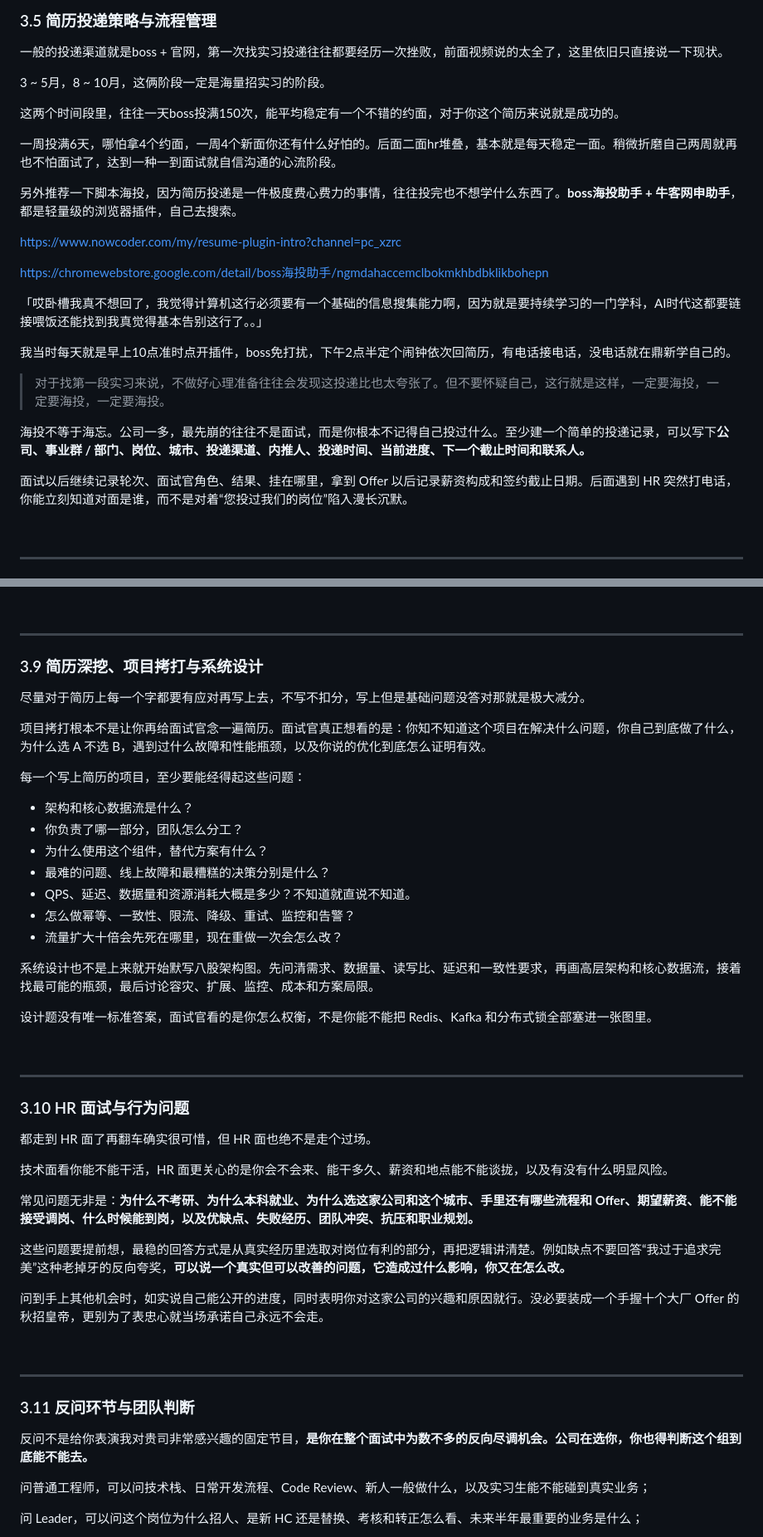
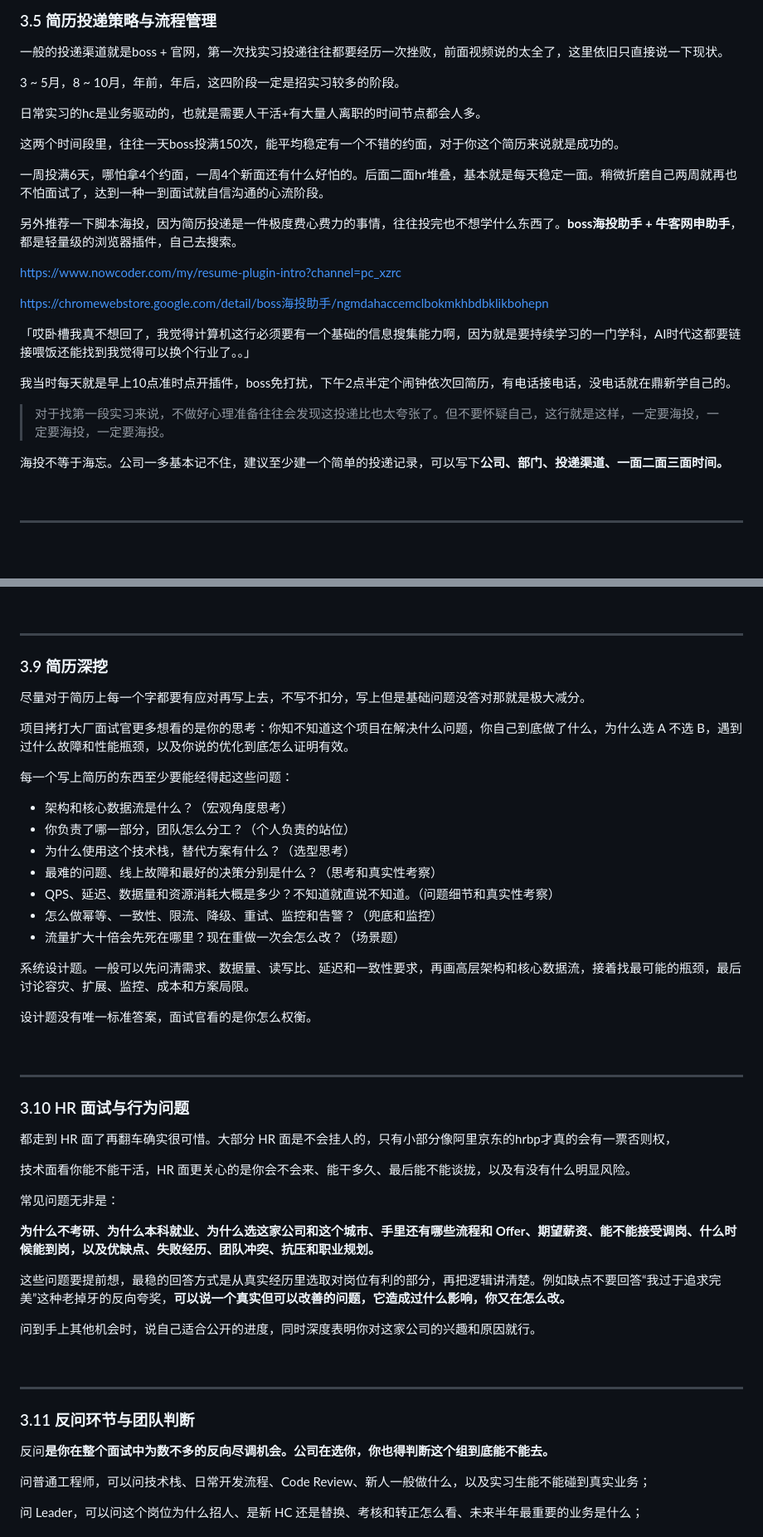
Before and after one commit to Xiaoc7r/JLUCS_Speedrun, a Markdown page: README.md, 2 parts joined by grey strips. Shown at 83% size. Rendered like a GitHub page; folded sections open; blank space fills up the shorter version.

```diff
--- a/README.md
+++ b/README.md
@@ -588,11 +615,13 @@ OfferShow 可以当作薪资情况补充，但薪资普遍偏高，可以做个
 ### 3.5 简历投递策略与流程管理
 一般的投递渠道就是boss + 官网，第一次找实习投递往往都要经历一次挫败，前面视频说的太全了，这里依旧只直接说一下现状。
 
-3 ~ 5月，8 ~ 10月，这俩阶段一定是海量招实习的阶段。
+3 ~ 5月，8 ~ 10月，年前，年后，这四阶段一定是招实习较多的阶段。
+
+日常实习的hc是业务驱动的，也就是需要人干活+有大量人离职的时间节点都会人多。
 
 这两个时间段里，往往一天boss投满150次，能平均稳定有一个不错的约面，对于你这个简历来说就是成功的。
 
-一周投满6天，哪怕拿4个约面，一周4个新面你还有什么好怕的。后面二面hr堆叠，基本就是每天稳定一面。稍微折磨自己两周就再也不怕面试了，达到一种一到面试就自信沟通的心流阶段。
+一周投满6天，哪怕拿4个约面，一周4个新面还有什么好怕的。后面二面hr堆叠，基本就是每天稳定一面。稍微折磨自己两周就再也不怕面试了，达到一种一到面试就自信沟通的心流阶段。
 
 另外推荐一下脚本海投，因为简历投递是一件极度费心费力的事情，往往投完也不想学什么东西了。**boss海投助手 + 牛客网申助手**，都是轻量级的浏览器插件，自己去搜索。
 
@@ -600,16 +629,13 @@ https://www.nowcoder.com/my/resume-plugin-intro?channel=pc_xzrc
 
 https://chromewebstore.google.com/detail/boss海投助手/ngmdahaccemclbokmkhbdbklikbohepn
 
-「哎卧槽我真不想回了，我觉得计算机这行必须要有一个基础的信息搜集能力啊，因为就是要持续学习的一门学科，AI时代这都要链接喂饭还能找到我真觉得基本告别这行了。。」
+「哎卧槽我真不想回了，我觉得计算机这行必须要有一个基础的信息搜集能力啊，因为就是要持续学习的一门学科，AI时代这都要链接喂饭还能找到我觉得可以换个行业了。。」
 
 我当时每天就是早上10点准时点开插件，boss免打扰，下午2点半定个闹钟依次回简历，有电话接电话，没电话就在鼎新学自己的。
 
 > 对于找第一段实习来说，不做好心理准备往往会发现这投递比也太夸张了。但不要怀疑自己，这行就是这样，一定要海投，一定要海投，一定要海投。
 
-海投不等于海忘。公司一多，最先崩的往往不是面试，而是你根本不记得自己投过什么。至少建一个简单的投递记录，可以写下**公司、事业群 / 部门、岗位、城市、投递渠道、内推人、投递时间、当前进度、下一个截止时间和联系人。**
-
-面试以后继续记录轮次、面试官角色、结果、挂在哪里，拿到 Offer 以后记录薪资构成和签约截止日期。后面遇到 HR 突然打电话，你能立刻知道对面是谁，而不是对着“您投过我们的岗位”陷入漫长沉默。
-
+海投不等于海忘。公司一多基本记不住，建议至少建一个简单的投递记录，可以写下**公司、部门、投递渠道、一面二面三面时间。**
 
 <br>
 
@@ -661,25 +687,25 @@ https://chromewebstore.google.com/detail/boss海投助手/ngmdahaccemclbokmkhbdb
 
 ---
 
-### 3.9 简历深挖、项目拷打与系统设计
+### 3.9 简历深挖
 
 尽量对于简历上每一个字都要有应对再写上去，不写不扣分，写上但是基础问题没答对那就是极大减分。
 
-项目拷打根本不是让你再给面试官念一遍简历。面试官真正想看的是：你知不知道这个项目在解决什么问题，你自己到底做了什么，为什么选 A 不选 B，遇到过什么故障和性能瓶颈，以及你说的优化到底怎么证明有效。
+项目拷打大厂面试官更多想看的是你的思考：你知不知道这个项目在解决什么问题，你自己到底做了什么，为什么选 A 不选 B，遇到过什么故障和性能瓶颈，以及你说的优化到底怎么证明有效。
 
-每一个写上简历的项目，至少要能经得起这些问题：
+每一个写上简历的东西至少要能经得起这些问题：
 
-- 架构和核心数据流是什么？
-- 你负责了哪一部分，团队怎么分工？
-- 为什么使用这个组件，替代方案有什么？
-- 最难的问题、线上故障和最糟糕的决策分别是什么？
-- QPS、延迟、数据量和资源消耗大概是多少？不知道就直说不知道。
-- 怎么做幂等、一致性、限流、降级、重试、监控和告警？
-- 流量扩大十倍会先死在哪里，现在重做一次会怎么改？
+- 架构和核心数据流是什么？（宏观角度思考）
+- 你负责了哪一部分，团队怎么分工？（个人负责的站位）
+- 为什么使用这个技术栈，替代方案有什么？（选型思考）
+- 最难的问题、线上故障和最好的决策分别是什么？（思考和真实性考察）
+- QPS、延迟、数据量和资源消耗大概是多少？不知道就直说不知道。（问题细节和真实性考察）
+- 怎么做幂等、一致性、限流、降级、重试、监控和告警？（兜底和监控）
+- 流量扩大十倍会先死在哪里？现在重做一次会怎么改？（场景题）
 
-系统设计也不是上来就开始默写八股架构图。先问清需求、数据量、读写比、延迟和一致性要求，再画高层架构和核心数据流，接着找最可能的瓶颈，最后讨论容灾、扩展、监控、成本和方案局限。
+系统设计题。一般可以先问清需求、数据量、读写比、延迟和一致性要求，再画高层架构和核心数据流，接着找最可能的瓶颈，最后讨论容灾、扩展、监控、成本和方案局限。
 
-设计题没有唯一标准答案，面试官看的是你怎么权衡，不是你能不能把 Redis、Kafka 和分布式锁全部塞进一张图里。
+设计题没有唯一标准答案，面试官看的是你怎么权衡。
 
 <br>
 
@@ -687,15 +713,17 @@ https://chromewebstore.google.com/detail/boss海投助手/ngmdahaccemclbokmkhbdb
 
 ### 3.10 HR 面试与行为问题
 
-都走到 HR 面了再翻车确实很可惜，但 HR 面也绝不是走个过场。
+都走到 HR 面了再翻车确实很可惜。大部分 HR 面是不会挂人的，只有小部分像阿里京东的hrbp才真的会有一票否则权，
 
-技术面看你能不能干活，HR 面更关心的是你会不会来、能干多久、薪资和地点能不能谈拢，以及有没有什么明显风险。
+技术面看你能不能干活，HR 面更关心的是你会不会来、能干多久、最后能不能谈拢，以及有没有什么明显风险。
 
-常见问题无非是：**为什么不考研、为什么本科就业、为什么选这家公司和这个城市、手里还有哪些流程和 Offer、期望薪资、能不能接受调岗、什么时候能到岗，以及优缺点、失败经历、团队冲突、抗压和职业规划。**
+常见问题无非是：
+
+**为什么不考研、为什么本科就业、为什么选这家公司和这个城市、手里还有哪些流程和 Offer、期望薪资、能不能接受调岗、什么时候能到岗，以及优缺点、失败经历、团队冲突、抗压和职业规划。**
 
 这些问题要提前想，最稳的回答方式是从真实经历里选取对岗位有利的部分，再把逻辑讲清楚。例如缺点不要回答“我过于追求完美”这种老掉牙的反向夸奖，**可以说一个真实但可以改善的问题，它造成过什么影响，你又在怎么改。**
 
-问到手上其他机会时，如实说自己能公开的进度，同时表明你对这家公司的兴趣和原因就行。没必要装成一个手握十个大厂 Offer 的秋招皇帝，更别为了表忠心就当场承诺自己永远不会走。
+问到手上其他机会时，说自己适合公开的进度，同时深度表明你对这家公司的兴趣和原因就行。
 
 <br>
 
@@ -703,7 +731,7 @@ https://chromewebstore.google.com/detail/boss海投助手/ngmdahaccemclbokmkhbdb
 
 ### 3.11 反问环节与团队判断
 
-反问不是给你表演我对贵司非常感兴趣的固定节目，**是你在整个面试中为数不多的反向尽调机会。公司在选你，你也得判断这个组到底能不能去。**
+反问**是你在整个面试中为数不多的反向尽调机会。公司在选你，你也得判断这个组到底能不能去。**
 
 问普通工程师，可以问技术栈、日常开发流程、Code Review、新人一般做什么，以及实习生能不能碰到真实业务；
 
```
Also changed, not shown: other parts of README.md (+116 -125 lines).
